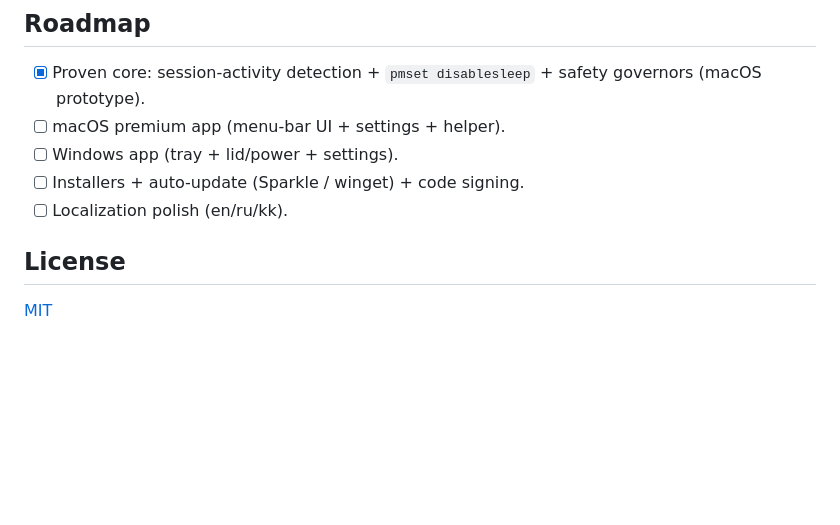
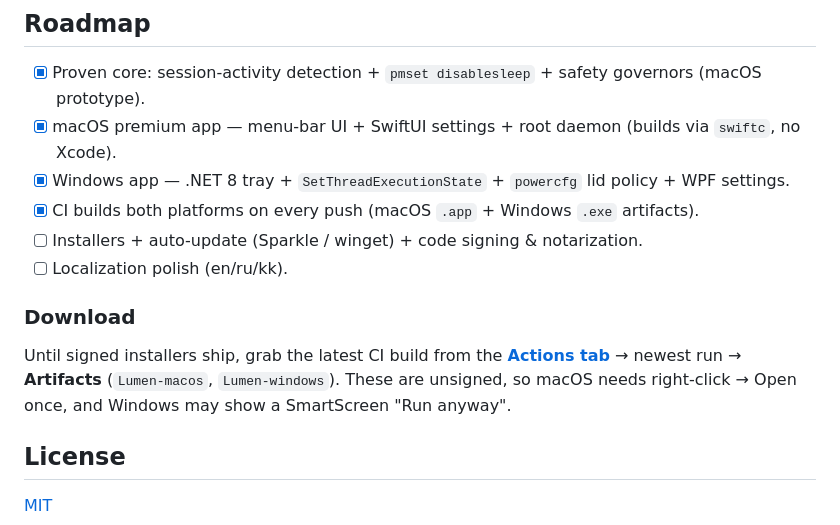
Before and after one commit to baimukhanalan/Lumen, a Markdown page: README.md, the part around one of its changes. Drawn GitHub-style; blank space fills up the shorter version.

Commit message:
README: build badge, roadmap reflects shipped macOS+Windows apps and CI
Co-Authored-By: Claude Opus 4.8 <noreply@anthropic.com>

```diff
--- a/README.md
+++ b/README.md
@@ -73,10 +75,15 @@ Nightly/CI builds are produced by GitHub Actions on every push (macOS + Windows
 ## Roadmap
 
 - [x] Proven core: session-activity detection + `pmset disablesleep` + safety governors (macOS prototype).
-- [ ] macOS premium app (menu-bar UI + settings + helper).
-- [ ] Windows app (tray + lid/power + settings).
-- [ ] Installers + auto-update (Sparkle / winget) + code signing.
+- [x] macOS premium app — menu-bar UI + SwiftUI settings + root daemon (builds via `swiftc`, no Xcode).
+- [x] Windows app — .NET 8 tray + `SetThreadExecutionState` + `powercfg` lid policy + WPF settings.
+- [x] CI builds both platforms on every push (macOS `.app` + Windows `.exe` artifacts).
+- [ ] Installers + auto-update (Sparkle / winget) + code signing & notarization.
 - [ ] Localization polish (en/ru/kk).
+
+### Download
+
+Until signed installers ship, grab the latest CI build from the **[Actions tab](https://github.com/baimukhanalan/Lumen/actions/workflows/build.yml)** → newest run → **Artifacts** (`Lumen-macos`, `Lumen-windows`). These are unsigned, so macOS needs right-click → Open once, and Windows may show a SmartScreen "Run anyway".
 
 ## License
 
```
Also changed, not shown: other parts of README.md (+2 -0 lines).
